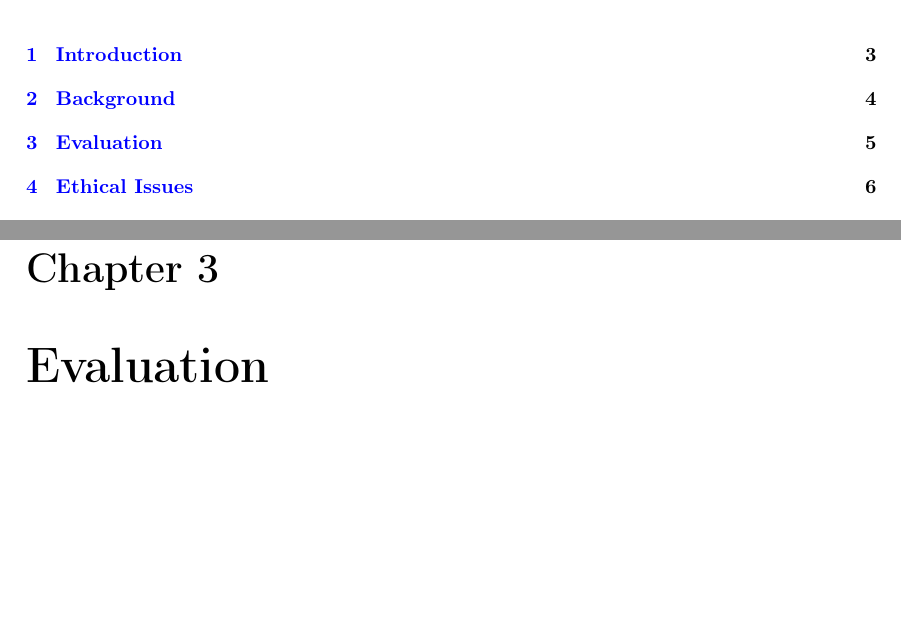
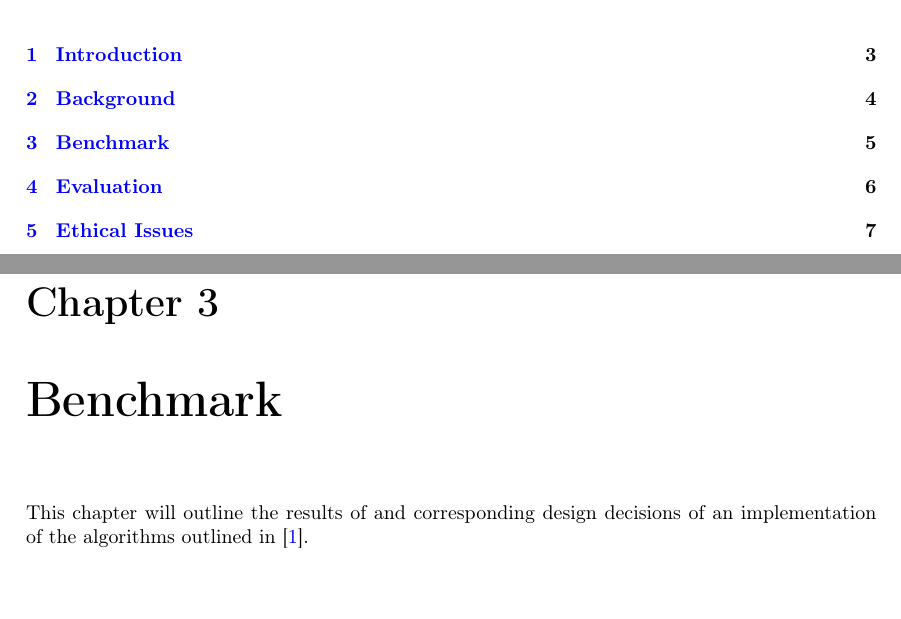
Before and after one commit to MatBon01/joinbench, a LaTeX thesis (report/final.tex, which reads report/project/benchmark/benchmark.tex): two parts of pages 3 and 6 of 9 before the commit and two parts of pages 3 and 6 of 10 after it, joined at a grey line, cut so that both start at the same text. Compiled offline with pdfLaTeX.

Commit message:
Add chapter for benchmarking

```diff
--- /dev/null
+++ b/report/project/benchmark/benchmark.tex
@@ -0,0 +1,4 @@
+\chapter{Benchmark}
+This chapter will outline the results of and corresponding design decisions
+of an implementation of the algorithms outlined in
+\cite{RelationalAlgebraByWayOfAdjunctions}.
```
Also changed, not shown: report/project/project.tex (+1 -0 lines).
